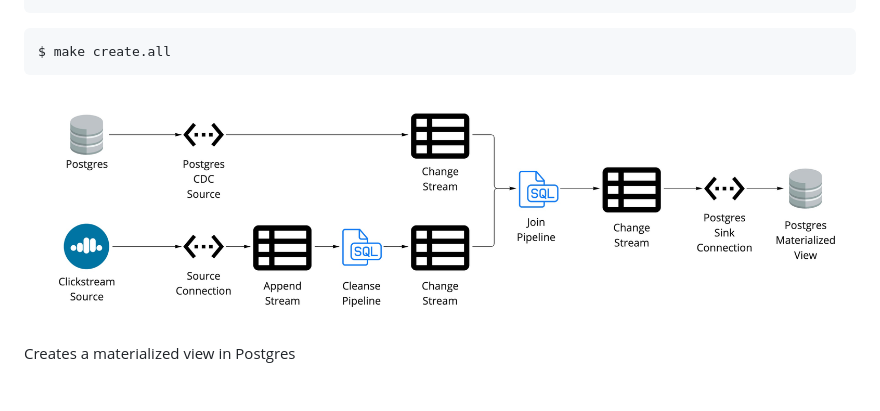
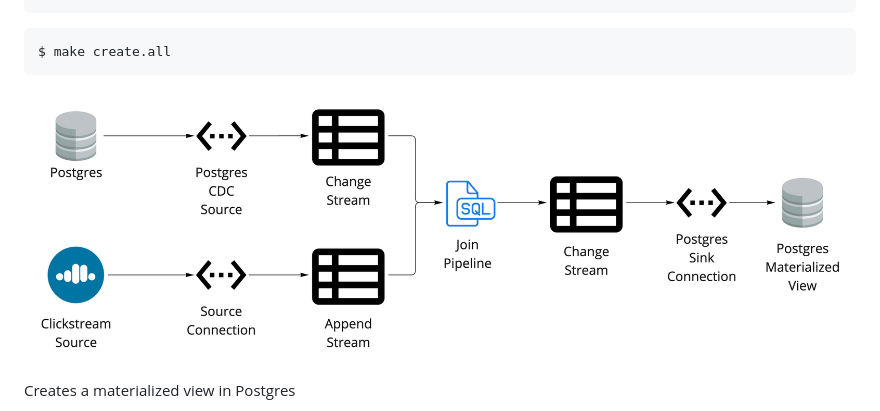
Before and after one commit to decodableco/examples, a Markdown page: confluent/README.md, the part around the change. Rendered like a GitHub page; pictures changed too: confluent/images/current-demo.jpg (added); blank space fills up the shorter version.

Commit message:
confluent

````diff
--- a/confluent/README.md
+++ b/confluent/README.md
@@ -26,7 +26,7 @@ TABLE=users
 $ make create.all
 ```
 
-![alt](images/confluent.jpg)
+![alt](images/current-demo.jpg)
 
 Creates a materialized view in Postgres
 
````
